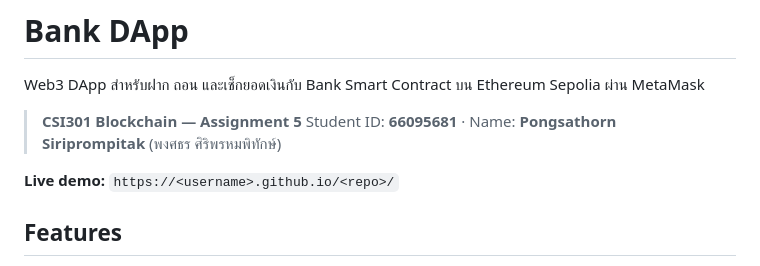
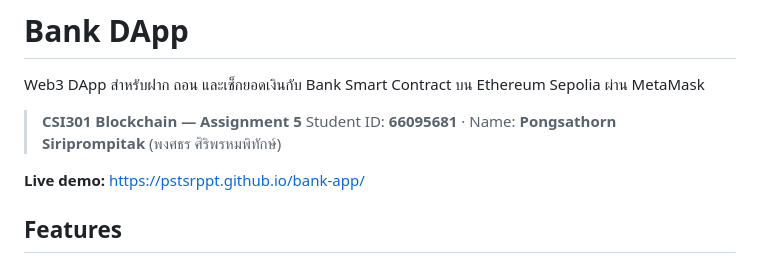
Before and after one commit to Pstsrppt/bank-app, a Markdown page: README.md, the part around the change. Drawn GitHub-style.

Commit message:
README: add live demo URL
Co-Authored-By: Claude Opus 5.5 <noreply@anthropic.com>

```diff
--- a/README.md
+++ b/README.md
@@ -5,7 +5,7 @@ Web3 DApp สำหรับฝาก ถอน และเช็กยอด
 > **CSI301 Blockchain — Assignment 5**
 > Student ID: **66095681** · Name: **Pongsathorn Siriprompitak** (พงศธร ศิริพรหมพิทักษ์)
 
-**Live demo:** `https://<username>.github.io/<repo>/`
+**Live demo:** https://pstsrppt.github.io/bank-app/
 
 ## Features
 
```
